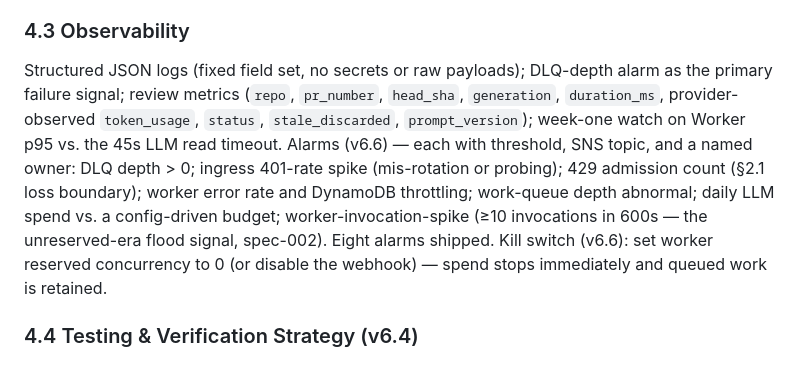
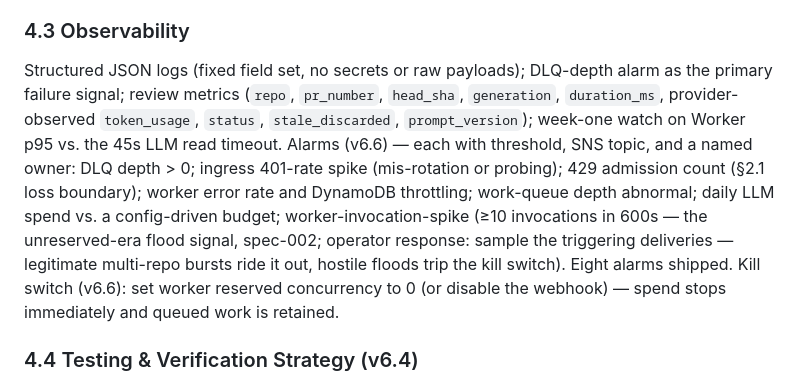
Before and after one commit to CarreroMarcos/pr-reviewer, a Markdown page: docs/HLD.md, the part around the change. Drawn GitHub-style.

Commit message:
docs: state operator response for worker-invocation-spike (review finding)

```diff
--- a/docs/HLD.md
+++ b/docs/HLD.md
@@ -311,7 +311,7 @@ Ingress < 250ms (deadline 10,000ms). Worker 6–15s typical, hard cap 900s (spec
 
 ### 4.3 Observability
 
-Structured JSON logs (fixed field set, no secrets or raw payloads); DLQ-depth alarm as the primary failure signal; review metrics (`repo`, `pr_number`, `head_sha`, `generation`, `duration_ms`, provider-observed `token_usage`, `status`, `stale_discarded`, `prompt_version`); week-one watch on Worker p95 vs. the 45s LLM read timeout. Alarms (v6.6) — each with threshold, SNS topic, and a named owner: DLQ depth > 0; ingress 401-rate spike (mis-rotation or probing); 429 admission count (§2.1 loss boundary); worker error rate and DynamoDB throttling; work-queue depth abnormal; daily LLM spend vs. a config-driven budget; worker-invocation-spike (≥10 invocations in 600s — the unreserved-era flood signal, spec-002). Eight alarms shipped. Kill switch (v6.6): set worker reserved concurrency to 0 (or disable the webhook) — spend stops immediately and queued work is retained.
+Structured JSON logs (fixed field set, no secrets or raw payloads); DLQ-depth alarm as the primary failure signal; review metrics (`repo`, `pr_number`, `head_sha`, `generation`, `duration_ms`, provider-observed `token_usage`, `status`, `stale_discarded`, `prompt_version`); week-one watch on Worker p95 vs. the 45s LLM read timeout. Alarms (v6.6) — each with threshold, SNS topic, and a named owner: DLQ depth > 0; ingress 401-rate spike (mis-rotation or probing); 429 admission count (§2.1 loss boundary); worker error rate and DynamoDB throttling; work-queue depth abnormal; daily LLM spend vs. a config-driven budget; worker-invocation-spike (≥10 invocations in 600s — the unreserved-era flood signal, spec-002; operator response: sample the triggering deliveries — legitimate multi-repo bursts ride it out, hostile floods trip the kill switch). Eight alarms shipped. Kill switch (v6.6): set worker reserved concurrency to 0 (or disable the webhook) — spend stops immediately and queued work is retained.
 
 ### 4.4 Testing & Verification Strategy (v6.4)
 
```
